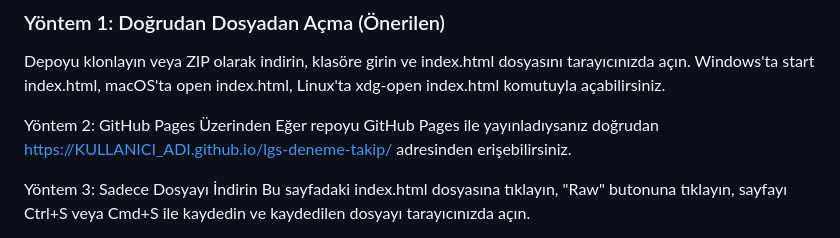
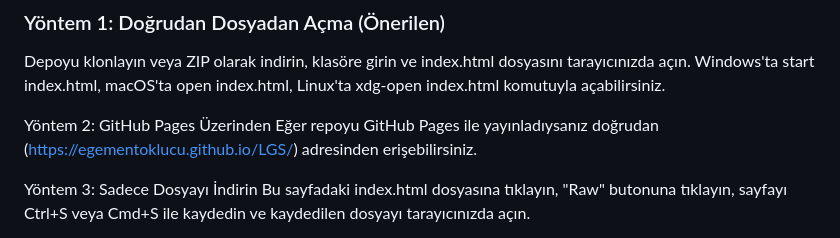
Before and after one commit to egementoklucu/LGS, a Markdown page: README.md, the part around the change. Rendered like a GitHub page.

```diff
--- a/README.md
+++ b/README.md
@@ -130,7 +130,7 @@ Depoyu klonlayın veya ZIP olarak indirin, klasöre girin ve index.html dosyası
 Windows'ta start index.html, macOS'ta open index.html, Linux'ta xdg-open index.html komutuyla açabilirsiniz.
 
 Yöntem 2: GitHub Pages Üzerinden
-Eğer repoyu GitHub Pages ile yayınladıysanız doğrudan https://KULLANICI_ADI.github.io/lgs-deneme-takip/ adresinden erişebilirsiniz.
+Eğer repoyu GitHub Pages ile yayınladıysanız doğrudan (https://egementoklucu.github.io/LGS/) adresinden erişebilirsiniz.
 
 Yöntem 3: Sadece Dosyayı İndirin
 Bu sayfadaki index.html dosyasına tıklayın, "Raw" butonuna tıklayın, sayfayı Ctrl+S veya Cmd+S ile kaydedin ve kaydedilen dosyayı tarayıcınızda açın.
```
